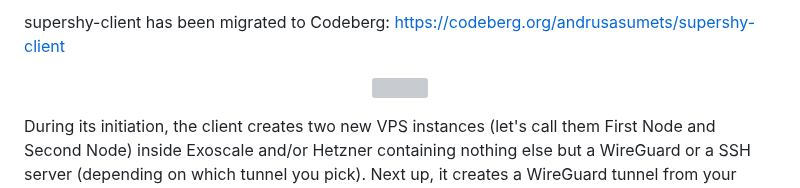
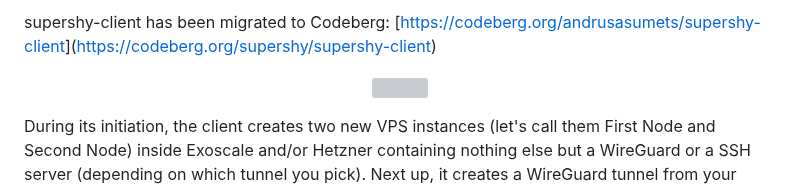
Before and after one commit to AndrusAsumets/supershy-client, a Markdown page: README.md, the part around the change. GitHub-like rendering; grey boxes are pictures that could not be loaded.

```diff
--- a/README.md
+++ b/README.md
@@ -1,4 +1,4 @@
-supershy-client has been migrated to Codeberg: [https://codeberg.org/andrusasumets/supershy-client](https://codeberg.org/supershy/supershy-client)
+supershy-client has been migrated to Codeberg: [[https://codeberg.org/andrusasumets/supershy-client](https://codeberg.org/supershy/supershy-client)](https://codeberg.org/supershy/supershy-client)
 
 <p align="center">
   <img width="480" src="/src/ui/assets/videos/supershy-recording-5.gif">
```
